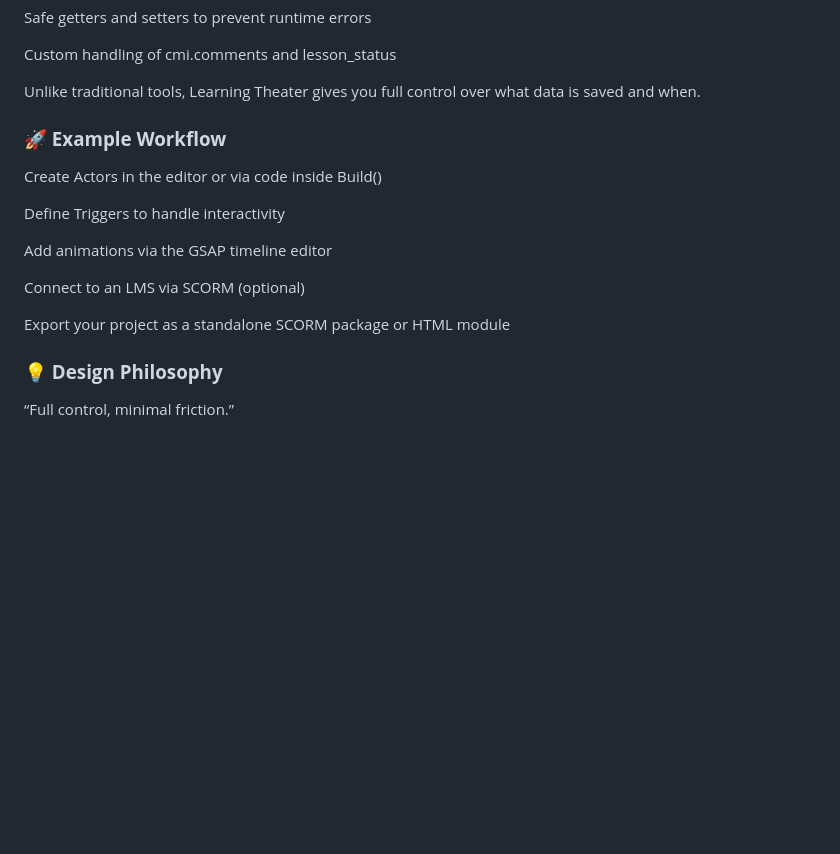
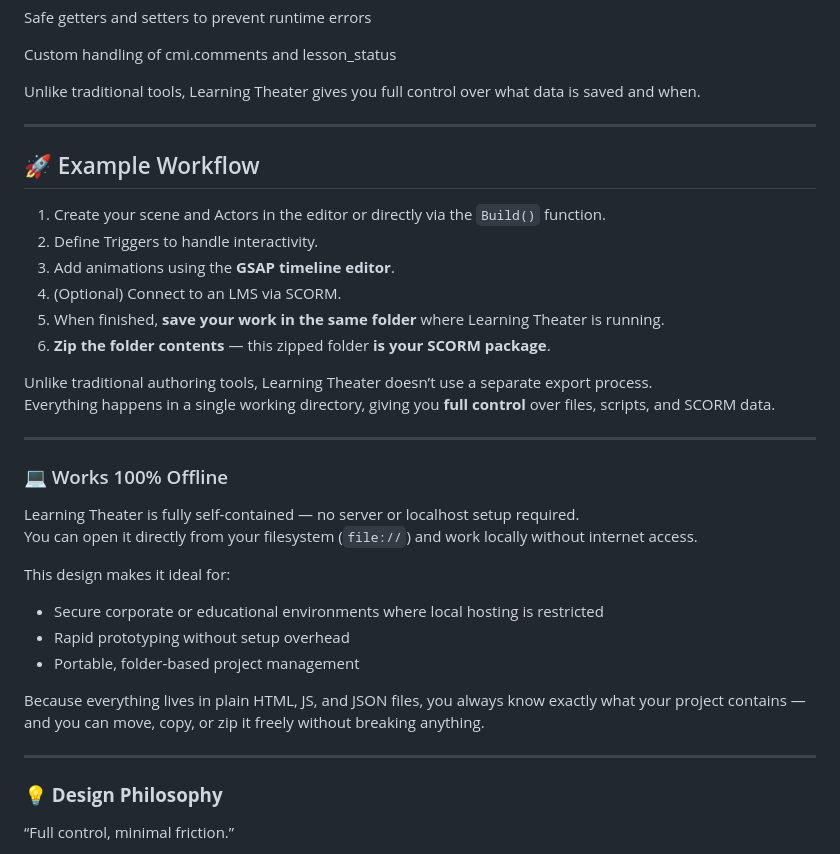
Before and after one commit to runestowasser-prog/LearningTheater, a Markdown page: README.md, the part around the change. Drawn GitHub-style; blank space fills up the shorter version.

Commit message:
Revise README for Example Workflow and offline use
Updated the formatting of the Example Workflow section and added details about offline functionality.

```diff
--- a/README.md
+++ b/README.md
@@ -88,18 +88,35 @@ Custom handling of cmi.comments and lesson_status
 
 Unlike traditional tools, Learning Theater gives you full control over what data is saved and when.
 
+---
 
-### **🚀 Example Workflow**
+## 🚀 Example Workflow
 
-Create Actors in the editor or via code inside Build()
+1. Create your scene and Actors in the editor or directly via the `Build()` function.
+2. Define Triggers to handle interactivity.
+3. Add animations using the **GSAP timeline editor**.
+4. (Optional) Connect to an LMS via SCORM.
+5. When finished, **save your work in the same folder** where Learning Theater is running.
+6. **Zip the folder contents** — this zipped folder **is your SCORM package**.
 
-Define Triggers to handle interactivity
+Unlike traditional authoring tools, Learning Theater doesn’t use a separate export process.
+Everything happens in a single working directory, giving you **full control** over files, scripts, and SCORM data.
 
-Add animations via the GSAP timeline editor
+---
 
-Connect to an LMS via SCORM (optional)
+### 💻 Works 100% Offline
 
-Export your project as a standalone SCORM package or HTML module
+Learning Theater is fully self-contained — no server or localhost setup required.
+You can open it directly from your filesystem (`file://`) and work locally without internet access.
+
+This design makes it ideal for:
+- Secure corporate or educational environments where local hosting is restricted
+- Rapid prototyping without setup overhead
+- Portable, folder-based project management
+
+Because everything lives in plain HTML, JS, and JSON files, you always know exactly what your project contains — and you can move, copy, or zip it freely without breaking anything.
+
+---
 
 ### **💡 Design Philosophy**
 
```
